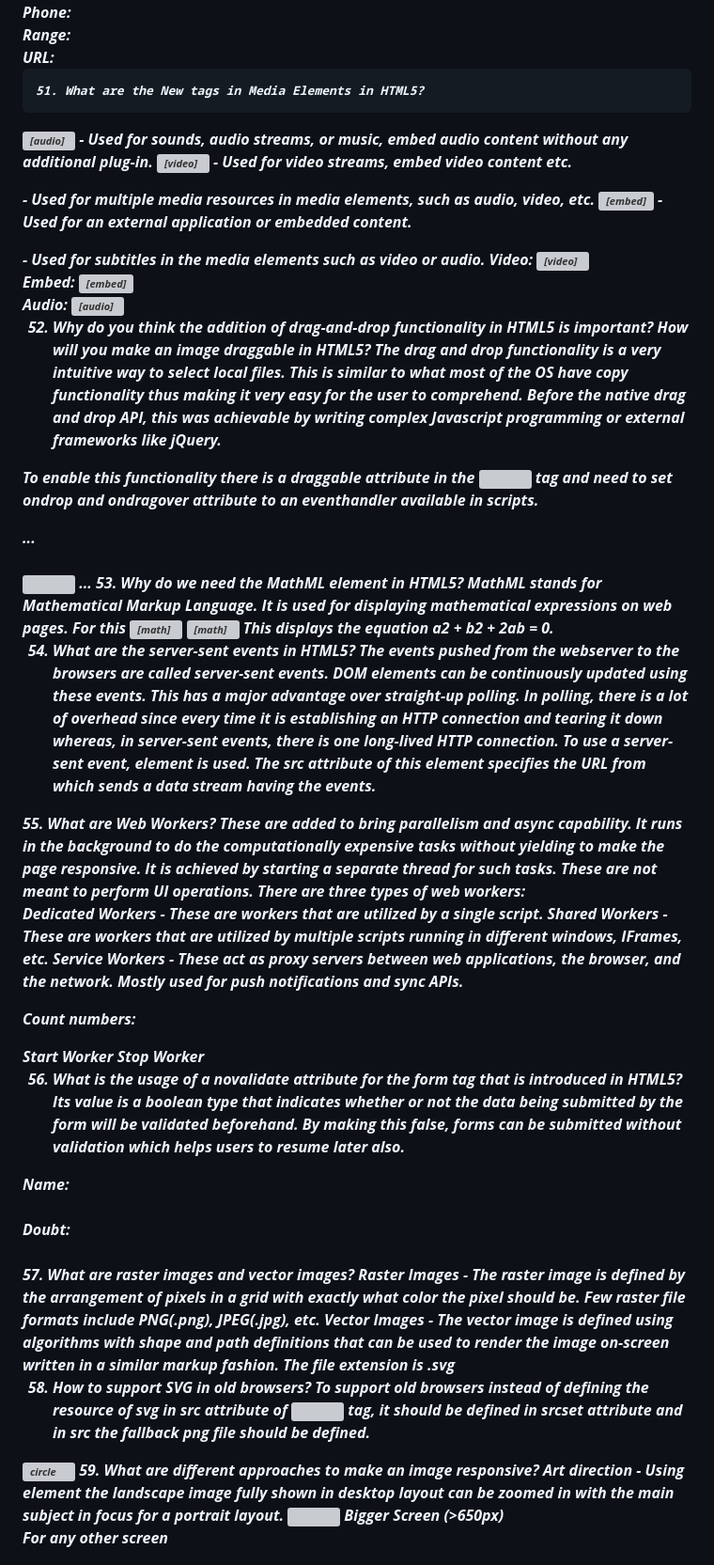
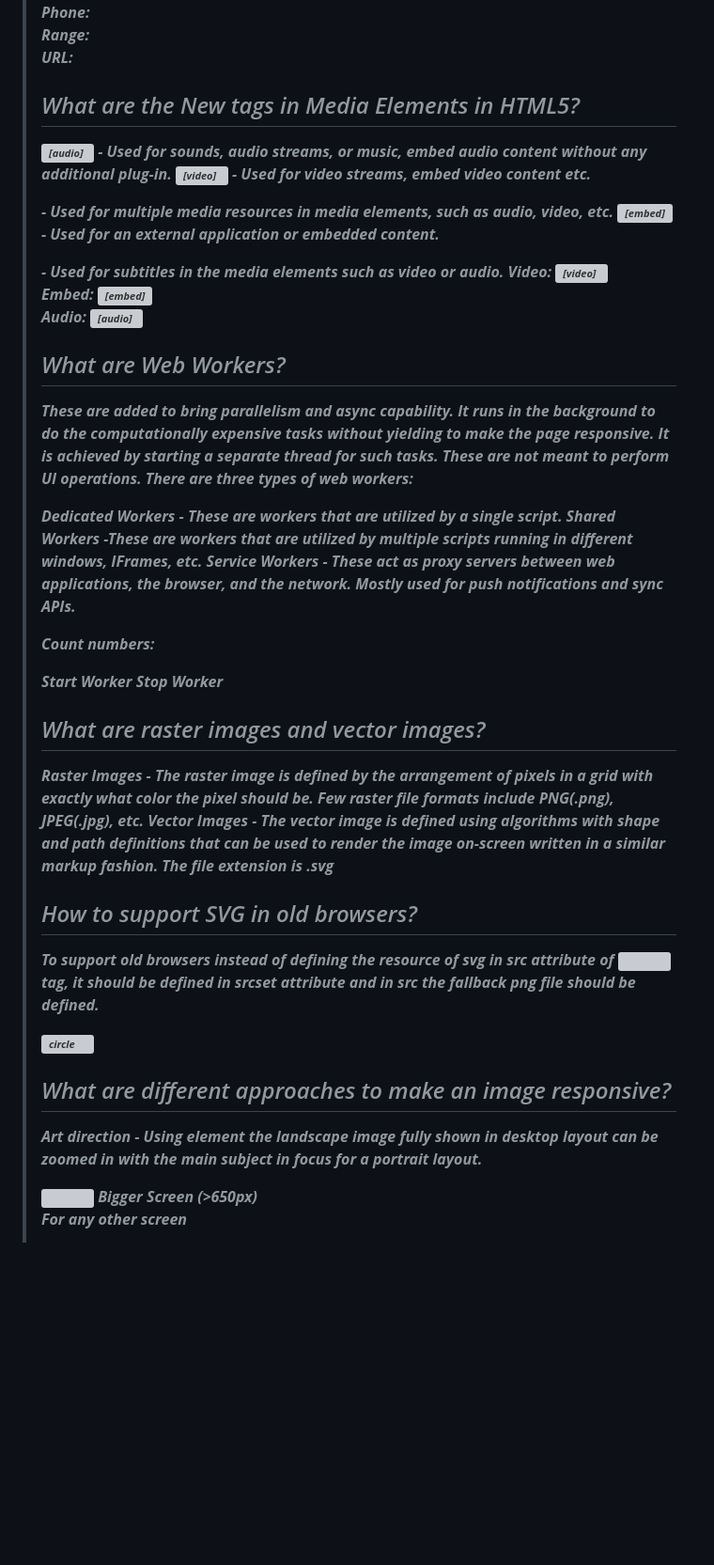
Before and after one commit to D-Whipp/interview-questions, a Markdown page: html/html-interview-questions.md, the part around the change printed below. Shown: that part at 94% size. Drawn GitHub-style; blank space fills up the shorter version; grey boxes are pictures that could not be loaded.

```diff
--- a/html/html-interview-questions.md
+++ b/html/html-interview-questions.md
@@ -466,7 +468,7 @@ Url - Accepts a web address using type = "url”
         </div>
     </form>
 
-    51. What are the New tags in Media Elements in HTML5?
+## What are the New tags in Media Elements in HTML5?
 
 <audio> - Used for sounds, audio streams, or music, embed audio content without any additional plug-in.
 <video> - Used for video streams, embed video content etc.
@@ -494,69 +496,8 @@ Url - Accepts a web address using type = "url”
         <source src="audio.mp3" type="audio/mpeg">
     </audio>
 
-52. Why do you think the addition of drag-and-drop functionality in HTML5 is important? How will you make an image draggable in HTML5?
-    The drag and drop functionality is a very intuitive way to select local files. This is similar to what most of the OS have copy functionality thus making it very easy for the user to comprehend. Before the native drag and drop API, this was achievable by writing complex Javascript programming or external frameworks like jQuery.
+## What are Web Workers?
 
-To enable this functionality there is a draggable attribute in the <img> tag and need to set ondrop and ondragover attribute to an eventhandler available in scripts.
-
-<!DOCTYPE HTML>
-<html>
- <head>
-   <script>
-     function allowDrop(ev) {
-       ev.preventDefault();
-     }
-     function drop(ev) {
-       ...
-     }
-   </script>
- </head>
- <body>
-   ...
-   <div id="div1" ondrop="drop(event)" ondragover="allowDrop(event)" style="border: 1px solid #aaaaaa; width:350px; height: 70px;"></div>
-   <br>
-   <img id="drag1" src="img_logo.gif" draggable="true" width="336" height="69">
-    ...
- </body>
-</html>
-53. Why do we need the MathML element in HTML5?
-MathML stands for Mathematical Markup Language. It is used for displaying mathematical expressions on web pages. For this <math> tag is used.
-
-<!DOCTYPE HTML>
-<html>
- <head>
- </head>
- <body>
-<math>
-  <mrow>
-    <mrow>
-      <msup>
-        <mi> a </mi>
-        <mn> 2 </mn>
-      </msup>
-      <mo> + </mo>
-      <msup>
-        <mi> b </mi>
-        <mn> 2 </mn>
-      </msup>
-      <mo> + </mo>
-      <mn> 2 </mn>
-      <mn> a </mn>
-      <mn> b </mn>
-    </mrow>
-    <mo> = </mo>
-    <mn> 0 </mn>
-  </mrow>
-</math>
- </body>
-</html>
-This displays the equation a2 + b2 + 2ab = 0.
-
-54. What are the server-sent events in HTML5?
-    The events pushed from the webserver to the browsers are called server-sent events. DOM elements can be continuously updated using these events. This has a major advantage over straight-up polling. In polling, there is a lot of overhead since every time it is establishing an HTTP connection and tearing it down whereas, in server-sent events, there is one long-lived HTTP connection. To use a server-sent event, <eventsource> element is used. The src attribute of this element specifies the URL from which sends a data stream having the events.
-
-<eventsource src = "/cgi-bin/myfile.cgi" />
-55. What are Web Workers?
 These are added to bring parallelism and async capability. It runs in the background to do the computationally expensive tasks without yielding to make the page responsive. It is achieved by starting a separate thread for such tasks. These are not meant to perform UI operations. There are three types of web workers:
 
 Dedicated Workers - These are workers that are utilized by a single script.
@@ -584,25 +525,22 @@ function stopWorker() {
 }
 </script>
 
-56. What is the usage of a novalidate attribute for the form tag that is introduced in HTML5?
-    Its value is a boolean type that indicates whether or not the data being submitted by the form will be validated beforehand. By making this false, forms can be submitted without validation which helps users to resume later also.
+## What are raster images and vector images?
 
-<form action = "" method = "get" novalidate>
-        Name:<br><input type="name" name="sname"><br>
-       Doubt:<br><input type="number" name="doubt"><br>
-        <input type="submit" value="Submit">
-</form>
-57. What are raster images and vector images?
 Raster Images - The raster image is defined by the arrangement of pixels in a grid with exactly what color the pixel should be. Few raster file formats include PNG(.png), JPEG(.jpg), etc.
 Vector Images - The vector image is defined using algorithms with shape and path definitions that can be used to render the image on-screen written in a similar markup fashion. The file extension is .svg
 
-58. How to support SVG in old browsers?
-    To support old browsers instead of defining the resource of svg in src attribute of <img> tag, it should be defined in srcset attribute and in src the fallback png file should be defined.
+## How to support SVG in old browsers?
+
+To support old browsers instead of defining the resource of svg in src attribute of <img> tag, it should be defined in srcset attribute and in src the fallback png file should be defined.
 
 <img src="circle.png" alt="circle" srcset="circle.svg">
-59. What are different approaches to make an image responsive?
+
+## What are different approaches to make an image responsive?
+
 Art direction - Using <picture> element the landscape image fully shown in desktop layout can be zoomed in with the main subject in focus for a portrait layout.
 <picture>
+
  <source media="(min-width: 650px)" srcset="img_cup.jpg">
  <img src="img_marsh.jpg" style="width:auto;">
 </picture>
```
Also changed, not shown: other parts of html/html-interview-questions.md (+81 -79 lines).
